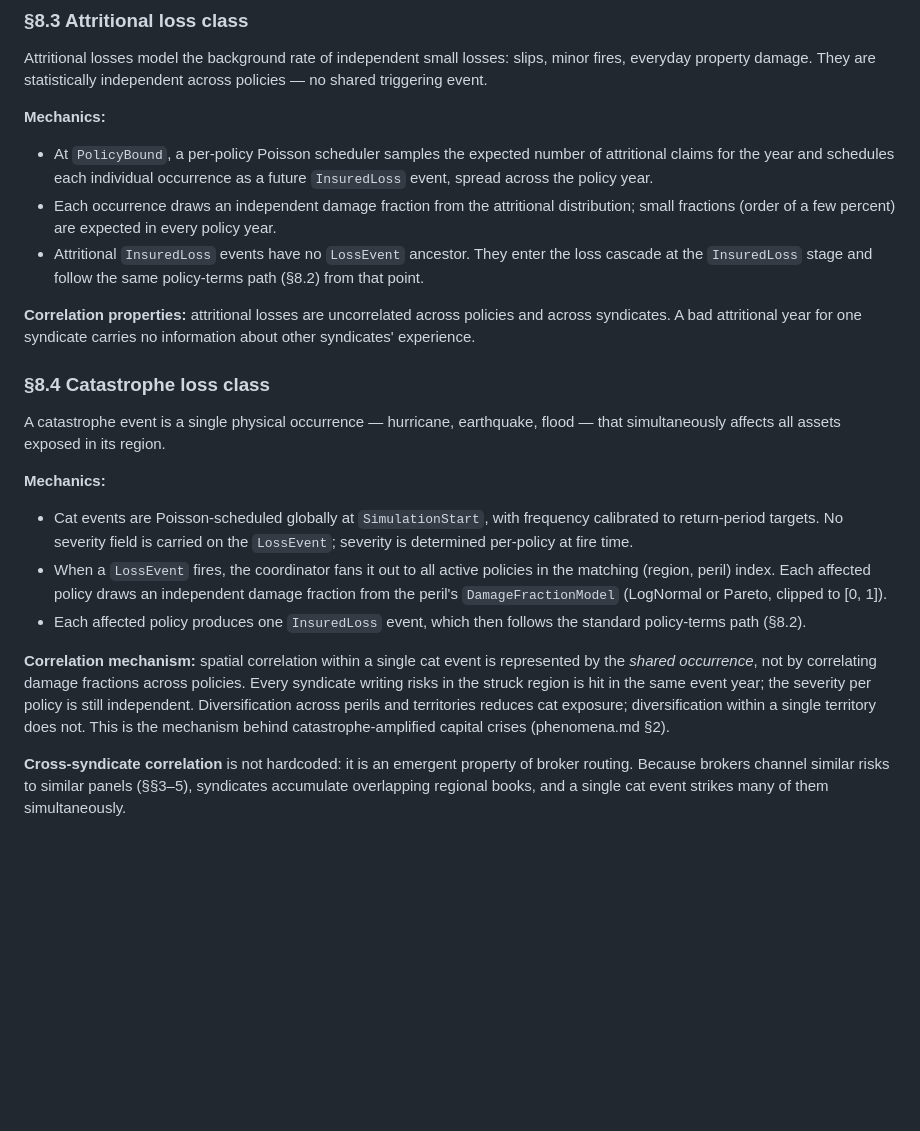
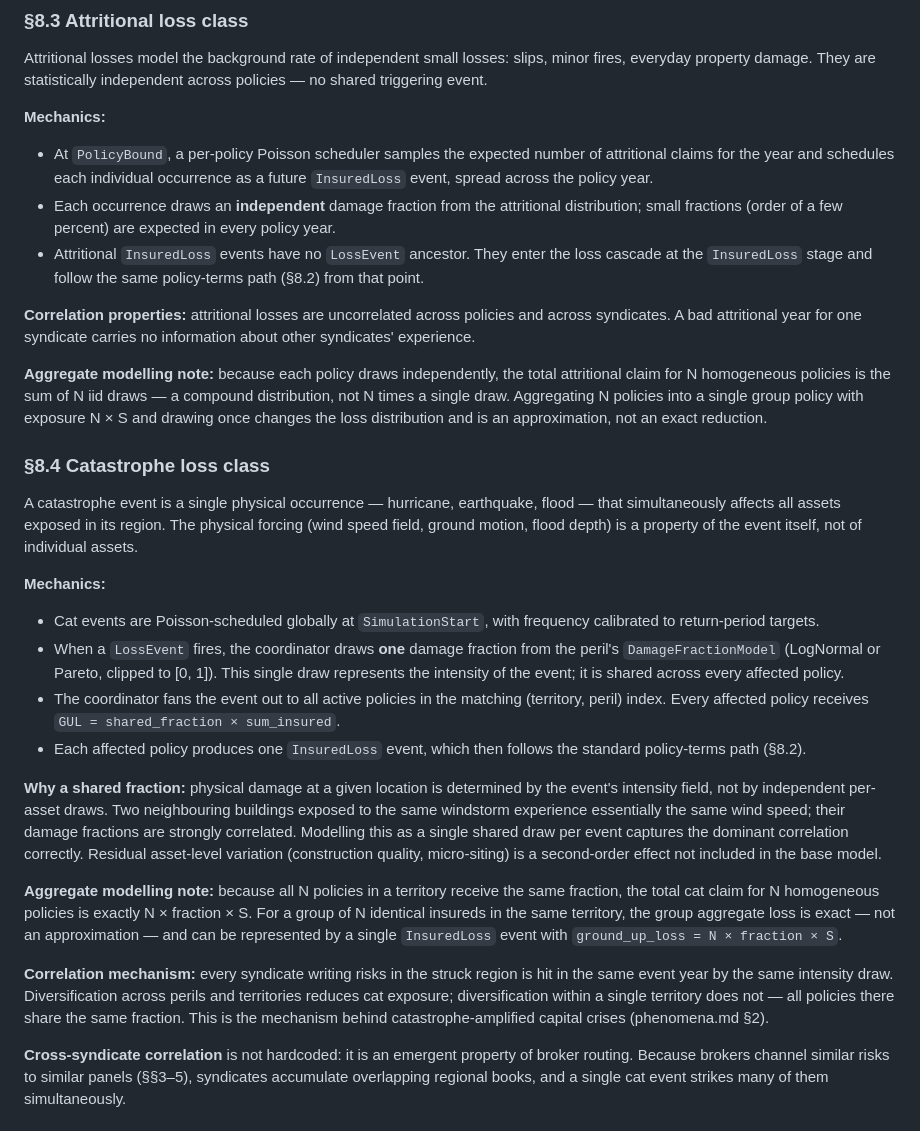
Before and after one commit to samthorold/rins, a Markdown page: docs/market-mechanics.md, the part around the change. Rendered like a GitHub page; blank space fills up the shorter version.

Commit message:
docs: document shared cat damage fraction and per-policy attritional draws
§8.3: add aggregate modelling note — attritional draws are independent per
policy; collapsing N policies to a single draw changes the distribution.

§8.4: correct the damage-fraction model. A cat event draws one fraction
representing event intensity, shared across all affected policies. This is
the physically correct correlation model (same wind field hits all assets in
the territory). Adds an aggregate note: N homogeneous policies in the same
territory produce exactly N × fraction × S total loss, so group aggregation
is exact for cat, unlike attritional.

Co-Authored-By: Claude Sonnet 4.6 <noreply@anthropic.com>

```diff
--- a/docs/market-mechanics.md
+++ b/docs/market-mechanics.md
@@ -197,21 +197,28 @@ Attritional losses model the background rate of independent small losses: slips,
 
 **Mechanics:**
 - At `PolicyBound`, a per-policy Poisson scheduler samples the expected number of attritional claims for the year and schedules each individual occurrence as a future `InsuredLoss` event, spread across the policy year.
-- Each occurrence draws an independent damage fraction from the attritional distribution; small fractions (order of a few percent) are expected in every policy year.
+- Each occurrence draws an **independent** damage fraction from the attritional distribution; small fractions (order of a few percent) are expected in every policy year.
 - Attritional `InsuredLoss` events have no `LossEvent` ancestor. They enter the loss cascade at the `InsuredLoss` stage and follow the same policy-terms path (§8.2) from that point.
 
 **Correlation properties:** attritional losses are uncorrelated across policies and across syndicates. A bad attritional year for one syndicate carries no information about other syndicates' experience.
 
+**Aggregate modelling note:** because each policy draws independently, the total attritional claim for N homogeneous policies is the sum of N iid draws — a compound distribution, not N times a single draw. Aggregating N policies into a single group policy with exposure N × S and drawing once changes the loss distribution and is an approximation, not an exact reduction.
+
 ### §8.4 Catastrophe loss class
 
-A catastrophe event is a single physical occurrence — hurricane, earthquake, flood — that simultaneously affects all assets exposed in its region.
+A catastrophe event is a single physical occurrence — hurricane, earthquake, flood — that simultaneously affects all assets exposed in its region. The physical forcing (wind speed field, ground motion, flood depth) is a property of the event itself, not of individual assets.
 
 **Mechanics:**
-- Cat events are Poisson-scheduled globally at `SimulationStart`, with frequency calibrated to return-period targets. No severity field is carried on the `LossEvent`; severity is determined per-policy at fire time.
-- When a `LossEvent` fires, the coordinator fans it out to all active policies in the matching (region, peril) index. Each affected policy draws an independent damage fraction from the peril's `DamageFractionModel` (LogNormal or Pareto, clipped to [0, 1]).
+- Cat events are Poisson-scheduled globally at `SimulationStart`, with frequency calibrated to return-period targets.
+- When a `LossEvent` fires, the coordinator draws **one** damage fraction from the peril's `DamageFractionModel` (LogNormal or Pareto, clipped to [0, 1]). This single draw represents the intensity of the event; it is shared across every affected policy.
+- The coordinator fans the event out to all active policies in the matching (territory, peril) index. Every affected policy receives `GUL = shared_fraction × sum_insured`.
 - Each affected policy produces one `InsuredLoss` event, which then follows the standard policy-terms path (§8.2).
 
-**Correlation mechanism:** spatial correlation within a single cat event is represented by the *shared occurrence*, not by correlating damage fractions across policies. Every syndicate writing risks in the struck region is hit in the same event year; the severity per policy is still independent. Diversification across perils and territories reduces cat exposure; diversification within a single territory does not. This is the mechanism behind catastrophe-amplified capital crises (phenomena.md §2).
+**Why a shared fraction:** physical damage at a given location is determined by the event's intensity field, not by independent per-asset draws. Two neighbouring buildings exposed to the same windstorm experience essentially the same wind speed; their damage fractions are strongly correlated. Modelling this as a single shared draw per event captures the dominant correlation correctly. Residual asset-level variation (construction quality, micro-siting) is a second-order effect not included in the base model.
+
+**Aggregate modelling note:** because all N policies in a territory receive the same fraction, the total cat claim for N homogeneous policies is exactly N × fraction × S. For a group of N identical insureds in the same territory, the group aggregate loss is exact — not an approximation — and can be represented by a single `InsuredLoss` event with `ground_up_loss = N × fraction × S`.
+
+**Correlation mechanism:** every syndicate writing risks in the struck region is hit in the same event year by the same intensity draw. Diversification across perils and territories reduces cat exposure; diversification within a single territory does not — all policies there share the same fraction. This is the mechanism behind catastrophe-amplified capital crises (phenomena.md §2).
 
 **Cross-syndicate correlation** is not hardcoded: it is an emergent property of broker routing. Because brokers channel similar risks to similar panels (§§3–5), syndicates accumulate overlapping regional books, and a single cat event strikes many of them simultaneously.
 
```
